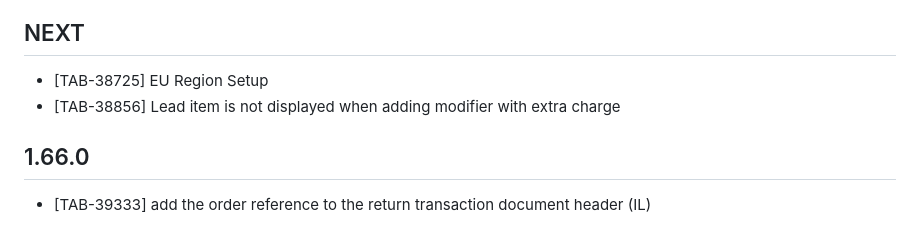
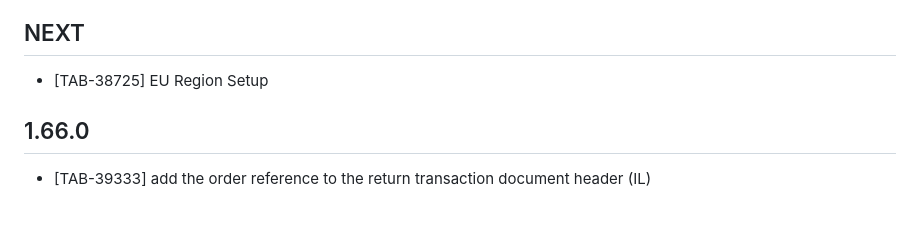
Before and after one commit to inPact/document-viewer, a Markdown page: release_notes.md, the part around the change. Rendered like a GitHub page.

Commit message:
update release notes

```diff
--- a/release_notes.md
+++ b/release_notes.md
@@ -2,7 +2,6 @@
 
 ## NEXT
 * [TAB-38725] EU Region Setup
-* [TAB-38856] Lead item is not displayed when adding modifier with extra charge
 
 ## 1.66.0
 * [TAB-39333] add the order reference to the return transaction document header (IL)
```
